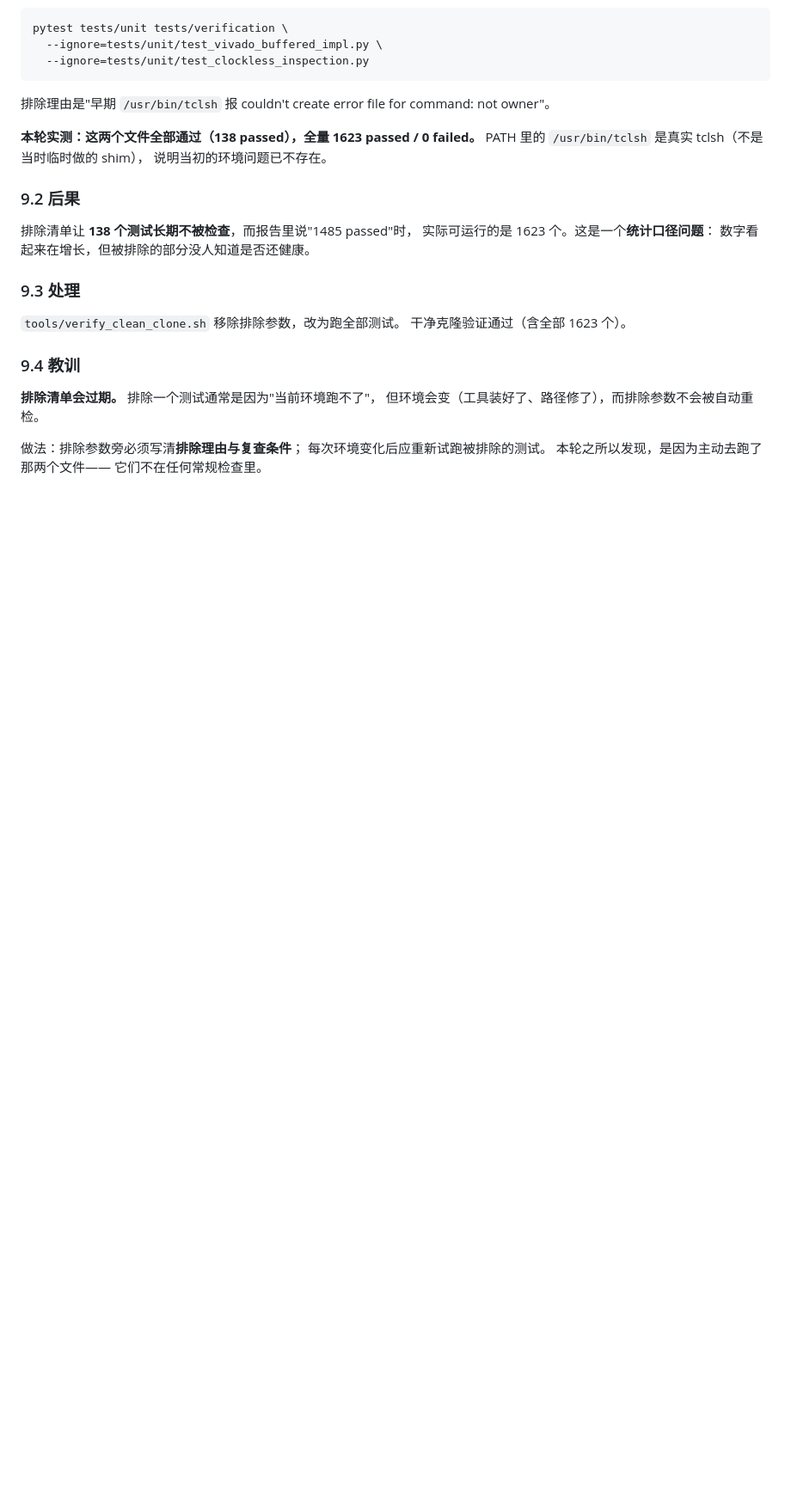
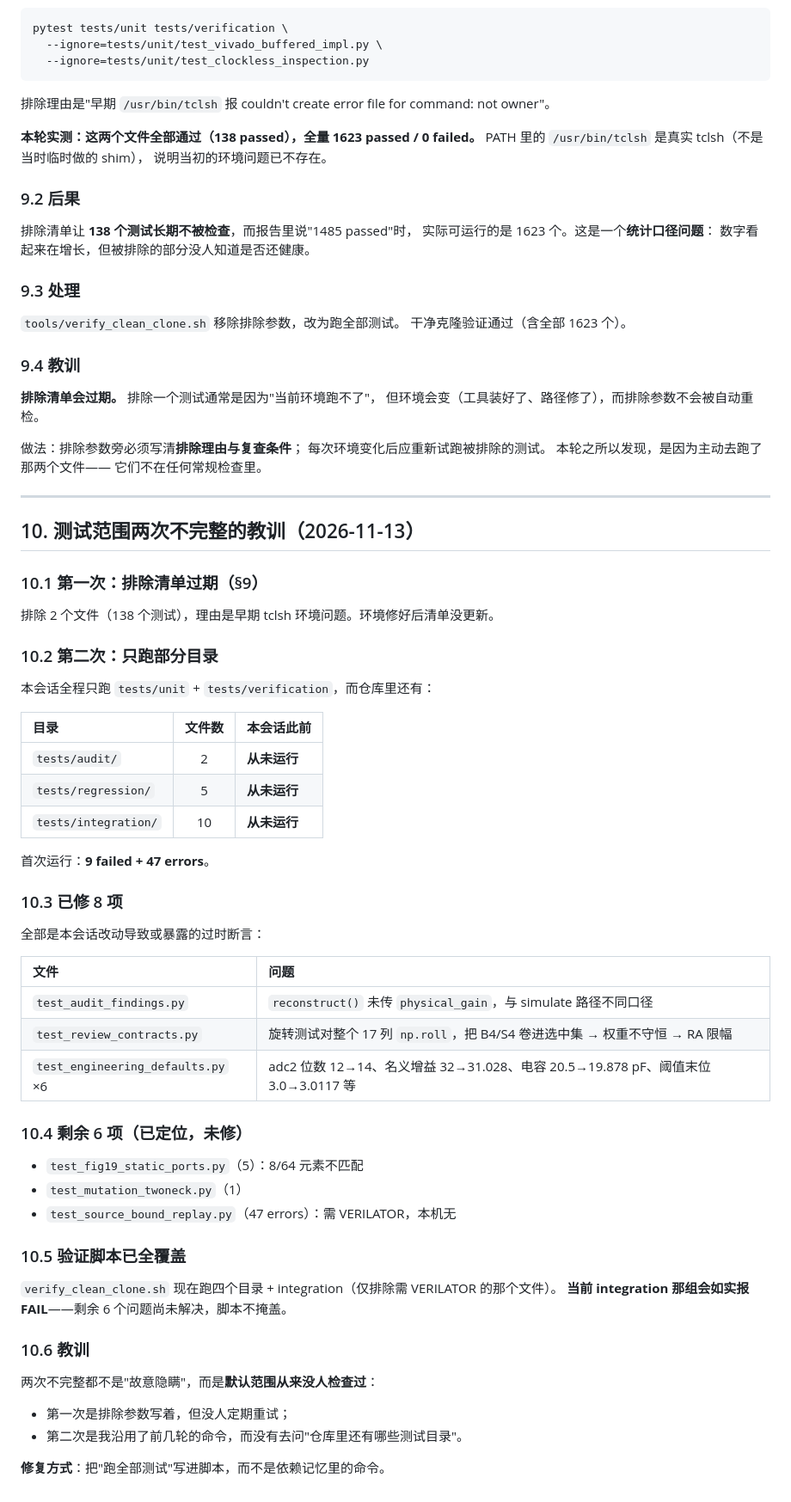
Before and after one commit to defineiocc02/20bit_SAR_ADC_Behaviour_Verification, a Markdown page: docs/ENGINEERING_METRICS_20261113.md, the part around the change. Shown at 86% size. GitHub-like rendering; blank space fills up the shorter version.

Commit message:
docs: 记录测试范围两次不完整的教训与当前覆盖状态

```diff
--- a/docs/ENGINEERING_METRICS_20261113.md
+++ b/docs/ENGINEERING_METRICS_20261113.md
@@ -363,3 +363,53 @@ PATH 里的 `/usr/bin/tclsh` 是真实 tclsh（不是当时临时做的 shim）
 每次环境变化后应重新试跑被排除的测试。
 本轮之所以发现，是因为主动去跑了那两个文件——
 它们不在任何常规检查里。
+
+---
+
+## 10. 测试范围两次不完整的教训（2026-11-13）
+
+### 10.1 第一次：排除清单过期（§9）
+
+排除 2 个文件（138 个测试），理由是早期 tclsh 环境问题。环境修好后清单没更新。
+
+### 10.2 第二次：只跑部分目录
+
+本会话全程只跑 `tests/unit` + `tests/verification`，而仓库里还有：
+
+| 目录 | 文件数 | 本会话此前 |
+|:---|:---:|:---|
+| `tests/audit/` | 2 | **从未运行** |
+| `tests/regression/` | 5 | **从未运行** |
+| `tests/integration/` | 10 | **从未运行** |
+
+首次运行：**9 failed + 47 errors**。
+
+### 10.3 已修 8 项
+
+全部是本会话改动导致或暴露的过时断言：
+
+| 文件 | 问题 |
+|:---|:---|
+| `test_audit_findings.py` | `reconstruct()` 未传 `physical_gain`，与 simulate 路径不同口径 |
+| `test_review_contracts.py` | 旋转测试对整个 17 列 `np.roll`，把 B4/S4 卷进选中集 → 权重不守恒 → RA 限幅 |
+| `test_engineering_defaults.py` ×6 | adc2 位数 12→14、名义增益 32→31.028、电容 20.5→19.878 pF、阈值末位 3.0→3.0117 等 |
+
+### 10.4 剩余 6 项（已定位，未修）
+
+* `test_fig19_static_ports.py`（5）：8/64 元素不匹配
+* `test_mutation_twoneck.py`（1）
+* `test_source_bound_replay.py`（47 errors）：需 VERILATOR，本机无
+
+### 10.5 验证脚本已全覆盖
+
+`verify_clean_clone.sh` 现在跑四个目录 + integration（仅排除需 VERILATOR 的那个文件）。
+**当前 integration 那组会如实报 FAIL**——剩余 6 个问题尚未解决，脚本不掩盖。
+
+### 10.6 教训
+
+两次不完整都不是"故意隐瞒"，而是**默认范围从来没人检查过**：
+
+* 第一次是排除参数写着，但没人定期重试；
+* 第二次是我沿用了前几轮的命令，而没有去问"仓库里还有哪些测试目录"。
+
+**修复方式**：把"跑全部测试"写进脚本，而不是依赖记忆里的命令。
```
